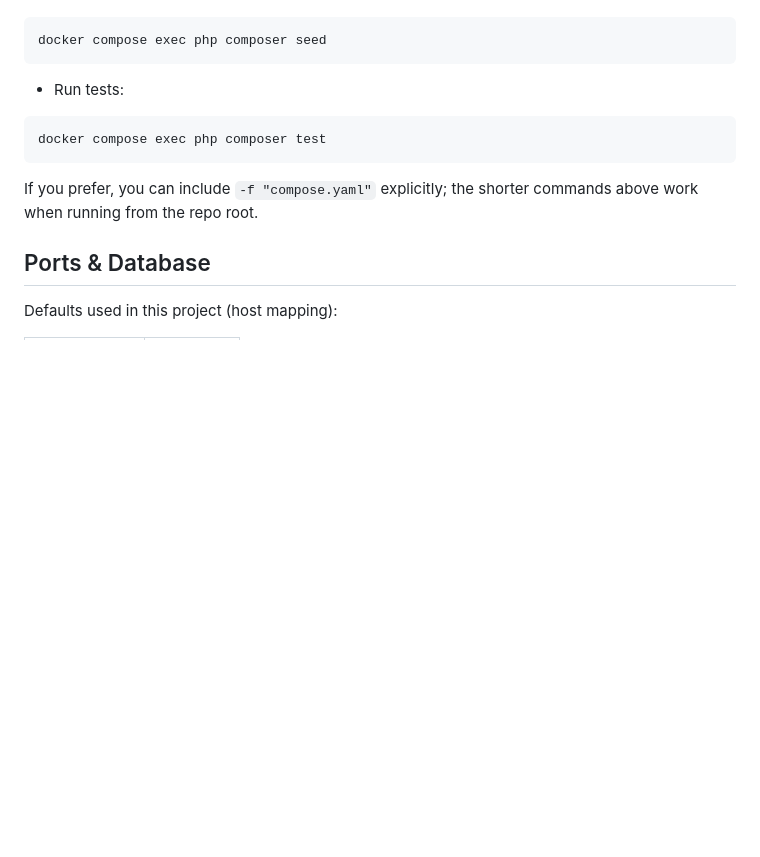
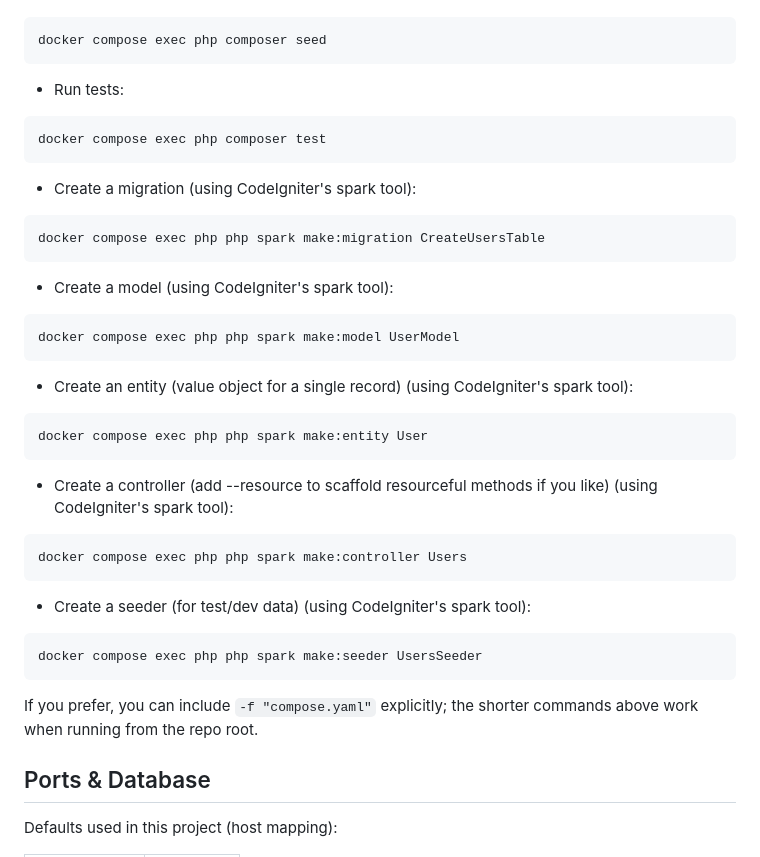
Before and after one commit to zyx-0314/CI4-template, a Markdown page: readme.md, the part around the change. GitHub-like rendering; blank space fills up the shorter version.

Commit message:
docs: add CodeIgniter spark commands for creating migrations, models, entities, controllers, and seeders

````diff
--- a/readme.md
+++ b/readme.md
@@ -129,6 +129,32 @@ docker compose exec php composer seed
 docker compose exec php composer test
 ```
 
+- Create a migration (using CodeIgniter's spark tool):
+```cmd
+docker compose exec php php spark make:migration CreateUsersTable
+```
+
+- Create a model (using CodeIgniter's spark tool):
+
+```cmd
+docker compose exec php php spark make:model UserModel
+```
+
+- Create an entity (value object for a single record) (using CodeIgniter's spark tool):
+```cmd
+docker compose exec php php spark make:entity User
+```
+
+- Create a controller (add --resource to scaffold resourceful methods if you like) (using CodeIgniter's spark tool):
+```cmd
+docker compose exec php php spark make:controller Users
+```
+
+- Create a seeder (for test/dev data) (using CodeIgniter's spark tool):
+```cmd
+docker compose exec php php spark make:seeder UsersSeeder
+```
+
 If you prefer, you can include `-f "compose.yaml"` explicitly; the shorter commands above work when running from the repo root.
 
 ## Ports & Database
````
